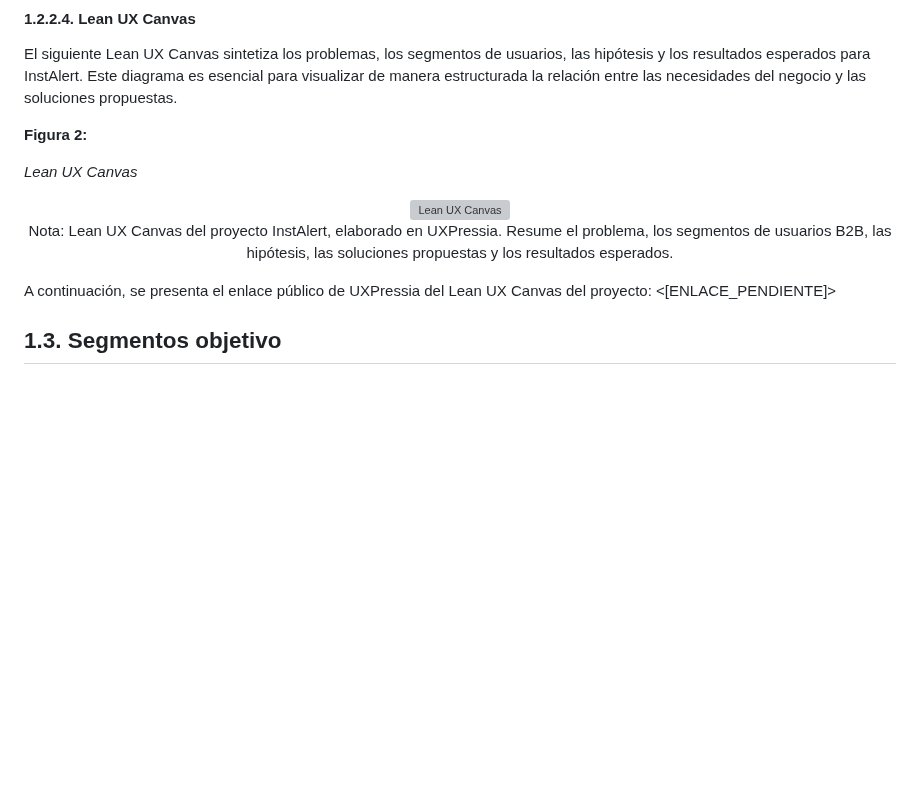
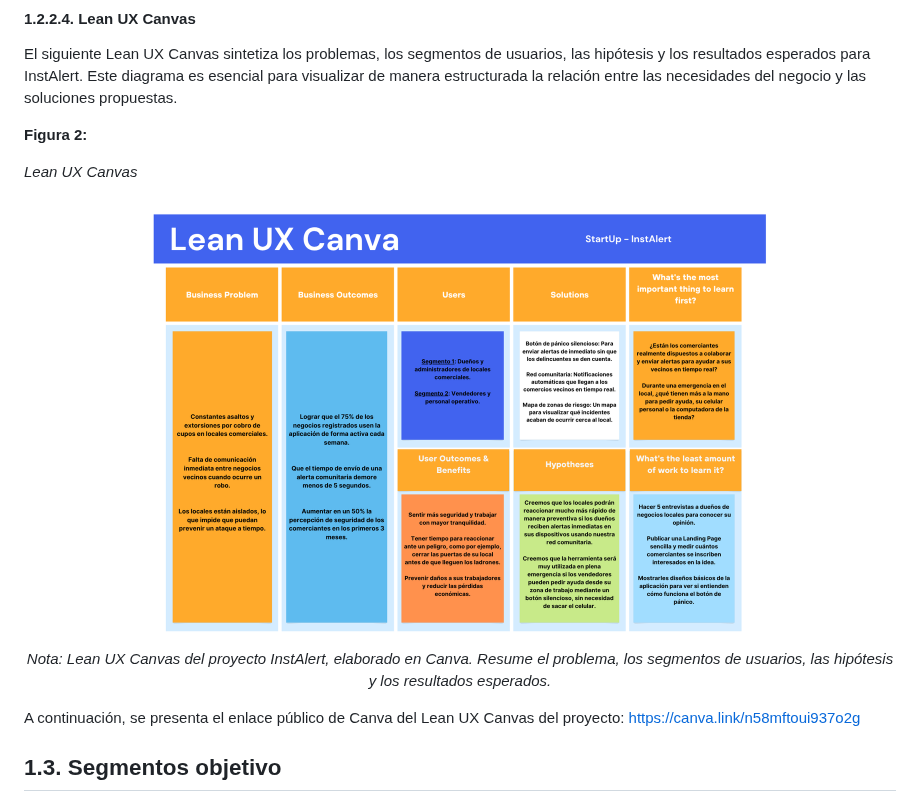
Before and after one commit to LosIncreiblesCorp/losIncreibles-project-report, a Markdown page: docs/chapter1.md, the part around the change. Rendered like a GitHub page; pictures changed too: assets/Chapter1/Graphics/LeanUXCanvas_Oficial.png (added); blank space fills up the shorter version; grey boxes are pictures that could not be loaded.

Commit message:
docs(chapter1): update profile photos and add official Lean UX Canvas from Canva

```diff
--- a/docs/chapter1.md
+++ b/docs/chapter1.md
@@ -187,11 +187,11 @@ El siguiente Lean UX Canvas sintetiza los problemas, los segmentos de usuarios,
 *Lean UX Canvas*
 
 <p align="center">
-  <img src="../assets/Chapter1/UX Designs/leanuxcanvas.png" alt="Lean UX Canvas" width="700"><br>
-  Nota: Lean UX Canvas del proyecto InstAlert, elaborado en UXPressia. Resume el problema, los segmentos de usuarios B2B, las hipótesis, las soluciones propuestas y los resultados esperados.
+  <img src="../assets/Chapter1/Graphics/LeanUXCanvas_Oficial.png" alt="Lean UX Canvas" width="800"><br>
+  <i>Nota: Lean UX Canvas del proyecto InstAlert, elaborado en Canva. Resume el problema, los segmentos de usuarios, las hipótesis y los resultados esperados.</i>
 </p>
 
-A continuación, se presenta el enlace público de UXPressia del Lean UX Canvas del proyecto: <[ENLACE_PENDIENTE]>
+A continuación, se presenta el enlace público de Canva del Lean UX Canvas del proyecto: <https://canva.link/n58mftoui937o2g>
 
 ## 1.3. Segmentos objetivo
 
```
